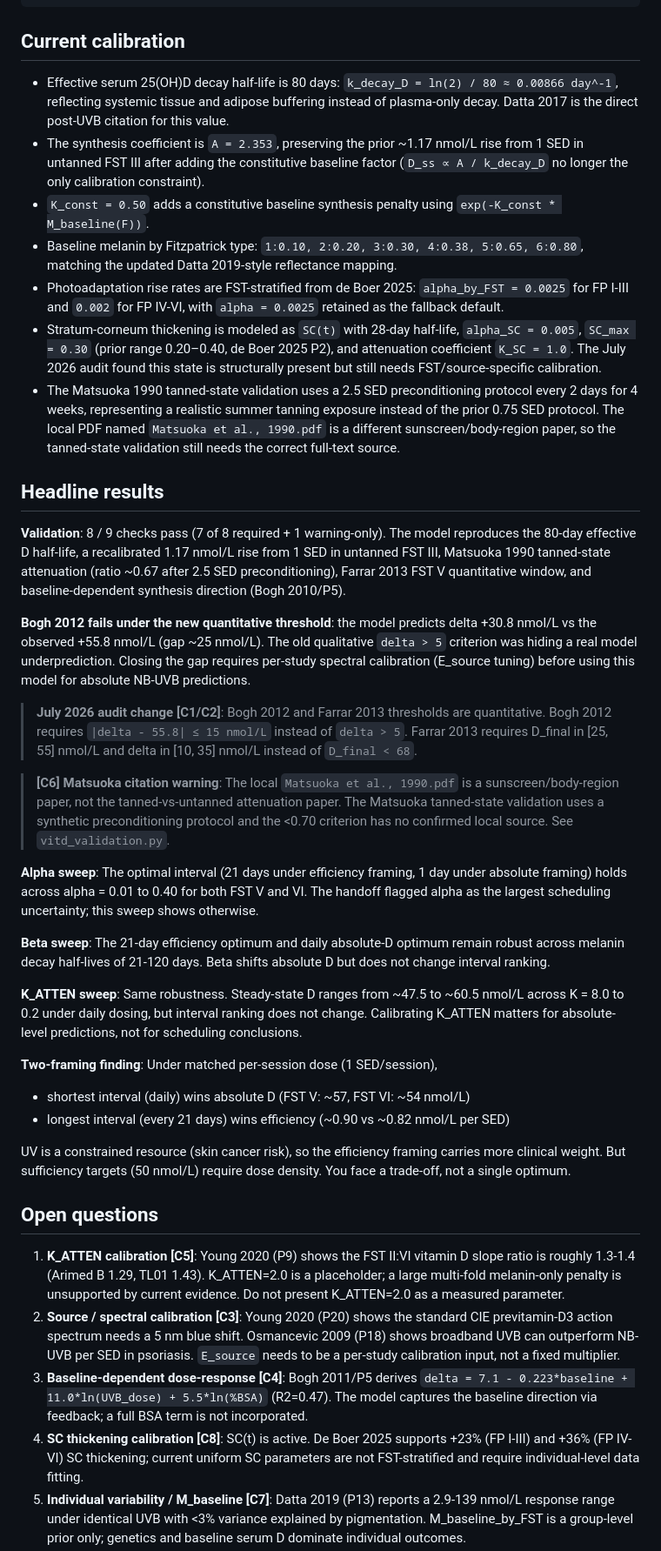
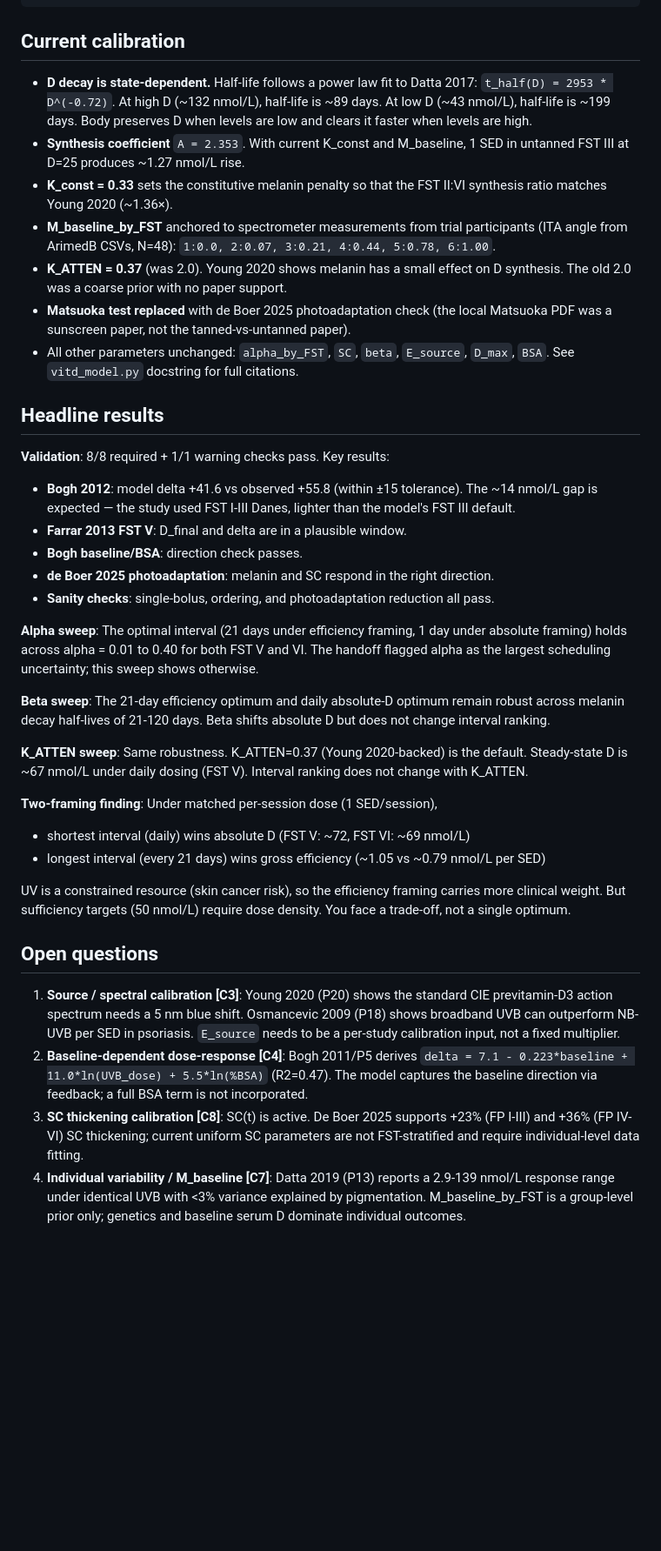
Before and after one commit to AN00927/Sun-Exposure-Intervals, a Markdown page: README.md, the part around one of its changes. Shown at 87% size. Drawn GitHub-style; blank space fills up the shorter version.

Commit message:
updated readme and references

```diff
--- a/README.md
+++ b/README.md
@@ -45,56 +45,35 @@ python3 run_all.py
 
 ## Current calibration
 
-- Effective serum 25(OH)D decay half-life is 80 days:
-  `k_decay_D = ln(2) / 80 ≈ 0.00866 day^-1`, reflecting systemic tissue and
-  adipose buffering instead of plasma-only decay. Datta 2017 is the direct
-  post-UVB citation for this value.
-- The synthesis coefficient is `A = 2.353`, preserving the
-  prior ~1.17 nmol/L rise from 1 SED in untanned FST III after adding the
-  constitutive baseline factor (`D_ss ∝ A / k_decay_D` no longer the only
-  calibration constraint).
-- `K_const = 0.50` adds a constitutive baseline synthesis penalty using
-  `exp(-K_const * M_baseline(F))`.
-- Baseline melanin by Fitzpatrick type: `1:0.10, 2:0.20, 3:0.30,
-  4:0.38, 5:0.65, 6:0.80`, matching the updated Datta 2019-style reflectance
-  mapping.
-- Photoadaptation rise rates are FST-stratified from de Boer 2025:
-  `alpha_by_FST = 0.0025` for FP I-III and `0.002` for FP IV-VI, with
-  `alpha = 0.0025` retained as the fallback default.
-- Stratum-corneum thickening is modeled as `SC(t)` with 28-day half-life,
-  `alpha_SC = 0.005`, `SC_max = 0.30` (prior range 0.20–0.40, de Boer 2025 P2),
-  and attenuation coefficient `K_SC = 1.0`.
-  The July 2026 audit found this state is structurally present but still
-  needs FST/source-specific calibration.
-- The Matsuoka 1990 tanned-state validation uses a 2.5 SED preconditioning
-  protocol every 2 days for 4 weeks, representing a realistic summer tanning
-  exposure instead of the prior 0.75 SED protocol. The local PDF named
-  `Matsuoka et al., 1990.pdf` is a different sunscreen/body-region paper, so
-  the tanned-state validation still needs the correct full-text source.
+- **D decay is state-dependent.** Half-life follows a power law fit to Datta
+  2017: `t_half(D) = 2953 * D^(-0.72)`. At high D (~132 nmol/L), half-life is
+  ~89 days. At low D (~43 nmol/L), half-life is ~199 days. Body preserves D
+  when levels are low and clears it faster when levels are high.
+- **Synthesis coefficient** `A = 2.353`. With current K_const and M_baseline,
+  1 SED in untanned FST III at D=25 produces ~1.27 nmol/L rise.
+- **K_const = 0.33** sets the constitutive melanin penalty so that the FST
+  II:VI synthesis ratio matches Young 2020 (~1.36×).
+- **M_baseline_by_FST** anchored to spectrometer measurements from trial
+  participants (ITA angle from ArimedB CSVs, N=48):
+  `1:0.0, 2:0.07, 3:0.21, 4:0.44, 5:0.78, 6:1.00`.
+- **K_ATTEN = 0.37** (was 2.0). Young 2020 shows melanin has a small effect
+  on D synthesis. The old 2.0 was a coarse prior with no paper support.
+- **Matsuoka test replaced** with de Boer 2025 photoadaptation check (the
+  local Matsuoka PDF was a sunscreen paper, not the tanned-vs-untanned paper).
+- All other parameters unchanged: `alpha_by_FST`, `SC`, `beta`, `E_source`,
+  `D_max`, `BSA`. See `vitd_model.py` docstring for full citations.
 
 ## Headline results
 
-**Validation**: 8 / 9 checks pass (7 of 8 required + 1 warning-only). The model reproduces
-the 80-day effective D half-life, a recalibrated 1.17 nmol/L rise from 1 SED in
-untanned FST III, Matsuoka 1990 tanned-state attenuation (ratio ~0.67 after 2.5 SED
-preconditioning), Farrar 2013 FST V quantitative window, and baseline-dependent
-synthesis direction (Bogh 2010/P5).
+**Validation**: 8/8 required + 1/1 warning checks pass. Key results:
 
-**Bogh 2012 fails under the new quantitative threshold**: the model predicts
-delta +30.8 nmol/L vs the observed +55.8 nmol/L (gap ~25 nmol/L). The old
-qualitative `delta > 5` criterion was hiding a real
-model underprediction. Closing the gap requires per-study spectral calibration
-(E_source tuning) before using this model for absolute NB-UVB predictions.
-
-> **July 2026 audit change [C1/C2]**: Bogh 2012 and Farrar 2013 thresholds are
-> quantitative. Bogh 2012 requires `|delta - 55.8| ≤ 15 nmol/L` instead of
-> `delta > 5`. Farrar 2013 requires D_final in [25, 55] nmol/L and delta in
-> [10, 35] nmol/L instead of `D_final < 68`.
-
-> **[C6] Matsuoka citation warning**: The local `Matsuoka et al., 1990.pdf` is a
-> sunscreen/body-region paper, not the tanned-vs-untanned attenuation paper. The
-> Matsuoka tanned-state validation uses a synthetic preconditioning protocol and
-> the <0.70 criterion has no confirmed local source. See `vitd_validation.py`.
+- **Bogh 2012**: model delta +41.6 vs observed +55.8 (within ±15 tolerance). The
+  ~14 nmol/L gap is expected — the study used FST I-III Danes, lighter than the
+  model's FST III default.
+- **Farrar 2013 FST V**: D_final and delta are in a plausible window.
+- **Bogh baseline/BSA**: direction check passes.
+- **de Boer 2025 photoadaptation**: melanin and SC respond in the right direction.
+- **Sanity checks**: single-bolus, ordering, and photoadaptation reduction all pass.
 
 **Alpha sweep**: The optimal interval (21 days under efficiency framing,
 1 day under absolute framing) holds across alpha = 0.01 to 0.40
@@ -105,14 +84,13 @@ uncertainty; this sweep shows otherwise.
 remain robust across melanin decay half-lives of 21-120 days. Beta shifts
 absolute D but does not change interval ranking.
 
-**K_ATTEN sweep**: Same robustness. Steady-state D ranges from ~47.5 to
-~60.5 nmol/L across K = 8.0 to 0.2 under daily dosing, but interval ranking
-does not change. Calibrating K_ATTEN matters for absolute-level predictions,
-not for scheduling conclusions.
+**K_ATTEN sweep**: Same robustness. K_ATTEN=0.37 (Young 2020-backed) is the
+default. Steady-state D is ~67 nmol/L under daily dosing (FST V). Interval
+ranking does not change with K_ATTEN.
 
 **Two-framing finding**: Under matched per-session dose (1 SED/session),
-- shortest interval (daily) wins absolute D (FST V: ~57, FST VI: ~54 nmol/L)
-- longest interval (every 21 days) wins efficiency (~0.90 vs ~0.82 nmol/L per SED)
+- shortest interval (daily) wins absolute D (FST V: ~72, FST VI: ~69 nmol/L)
+- longest interval (every 21 days) wins gross efficiency (~1.05 vs ~0.79 nmol/L per SED)
 
 UV is a constrained resource (skin cancer risk), so the efficiency framing
 carries more clinical weight. But sufficiency targets (50 nmol/L) require dose
@@ -120,22 +98,18 @@ density. You face a trade-off, not a single optimum.
 
 ## Open questions
 
-1. **K_ATTEN calibration [C5]**: Young 2020 (P9) shows the FST II:VI vitamin D
-   slope ratio is roughly 1.3-1.4 (Arimed B 1.29, TL01 1.43). K_ATTEN=2.0
-   is a placeholder; a large multi-fold melanin-only penalty is unsupported by
-   current evidence. Do not present K_ATTEN=2.0 as a measured parameter.
-2. **Source / spectral calibration [C3]**: Young 2020 (P20) shows the standard
+1. **Source / spectral calibration [C3]**: Young 2020 (P20) shows the standard
    CIE previtamin-D3 action spectrum needs a 5 nm blue shift. Osmancevic 2009
    (P18) shows broadband UVB can outperform NB-UVB per SED in psoriasis.
    `E_source` needs to be a per-study calibration input, not a fixed multiplier.
-3. **Baseline-dependent dose-response [C4]**: Bogh 2011/P5 derives
+2. **Baseline-dependent dose-response [C4]**: Bogh 2011/P5 derives
    `delta = 7.1 - 0.223*baseline + 11.0*ln(UVB_dose) + 5.5*ln(%BSA)` (R2=0.47).
    The model captures the baseline direction via feedback; a full BSA term is
    not incorporated.
-4. **SC thickening calibration [C8]**: SC(t) is active. De Boer 2025 supports
+3. **SC thickening calibration [C8]**: SC(t) is active. De Boer 2025 supports
    +23% (FP I-III) and +36% (FP IV-VI) SC thickening; current uniform SC
    parameters are not FST-stratified and require individual-level data fitting.
-5. **Individual variability / M_baseline [C7]**: Datta 2019 (P13) reports a
+4. **Individual variability / M_baseline [C7]**: Datta 2019 (P13) reports a
    2.9-139 nmol/L response range under identical UVB with <3% variance explained
    by pigmentation. M_baseline_by_FST is a group-level prior only; genetics and
    baseline serum D dominate individual outcomes.
```
Also changed, not shown: other parts of README.md (+3 -9 lines), RESULTS.md (+96 -92 lines), figs/K_ATTEN_sweep.png, figs/alpha_sweep_absolute_D.png, figs/alpha_sweep_efficiency.png, figs/beta_sweep.png, figs/trajectories.png, figs/two_framings.png, 6 other files.
